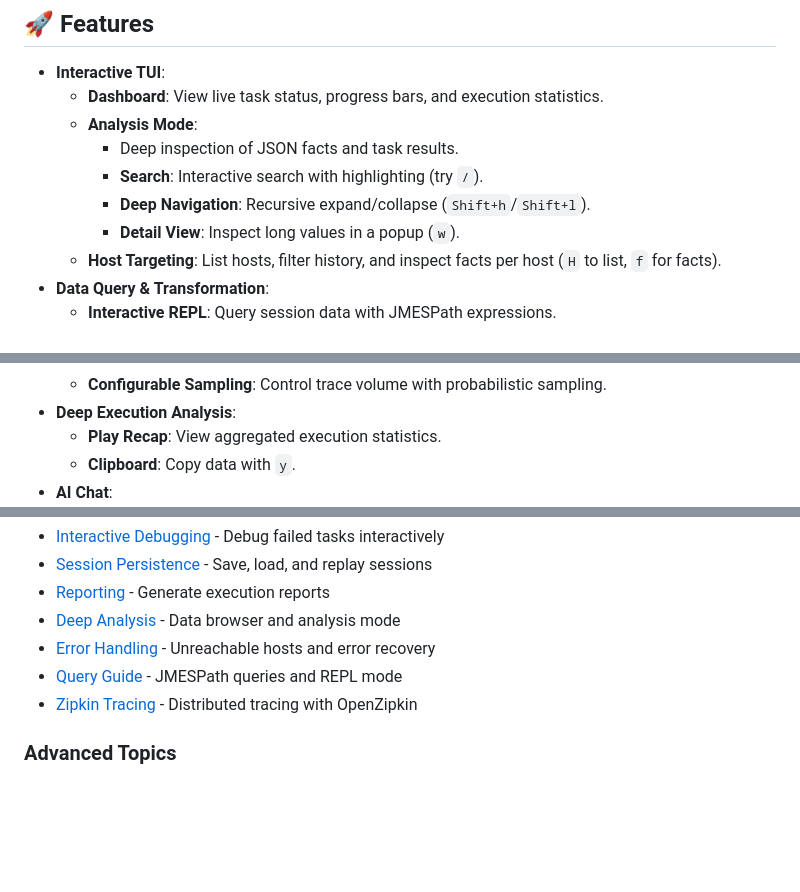
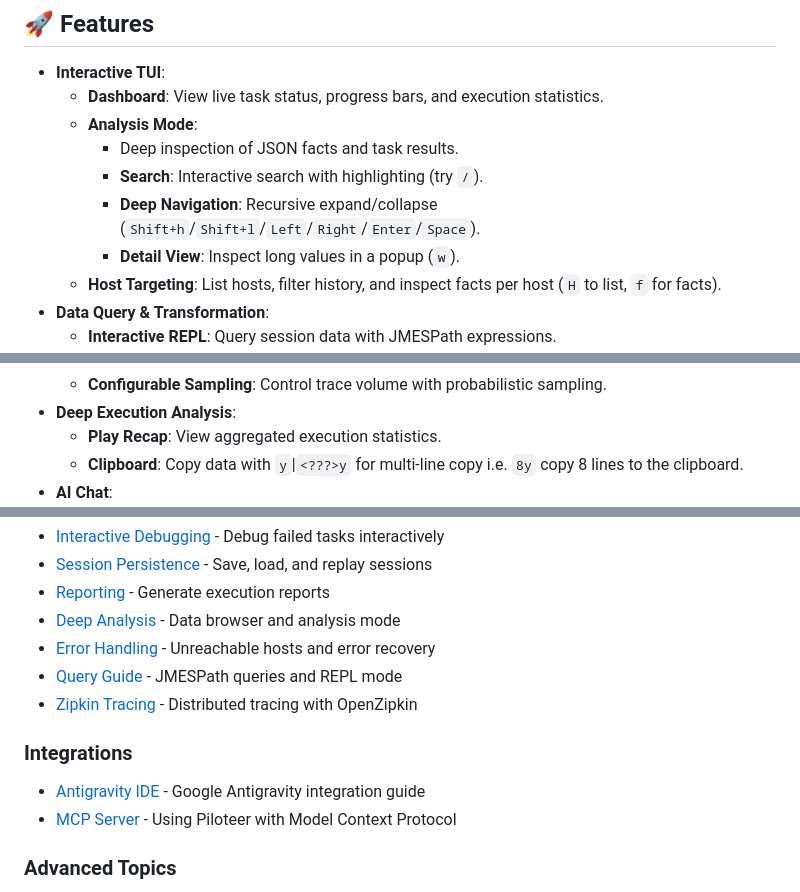
Before and after one commit to neuro-ng/ansible-piloteer, a Markdown page: README.md, 3 parts joined by grey strips. Drawn GitHub-style; blank space fills up the shorter version.

```diff
--- a/README.md
+++ b/README.md
@@ -9,7 +9,7 @@
     -   **Analysis Mode**:
         -   Deep inspection of JSON facts and task results.
         -   **Search**: Interactive search with highlighting (try `/`).
-        -   **Deep Navigation**: Recursive expand/collapse (`Shift+h`/`Shift+l`).
+        -   **Deep Navigation**: Recursive expand/collapse (`Shift+h`/`Shift+l`/`Left`/`Right`/`Enter`/`Space`).
         -   **Detail View**: Inspect long values in a popup (`w`).
     -   **Host Targeting**: List hosts, filter history, and inspect facts per host (`H` to list, `f` for facts).
 -   **Data Query & Transformation**:
@@ -33,5 +33,5 @@
     -   **Configurable Sampling**: Control trace volume with probabilistic sampling.
 -   **Deep Execution Analysis**:
     -   **Play Recap**: View aggregated execution statistics.
-    -   **Clipboard**: Copy data with `y`.
+    -   **Clipboard**: Copy data with `y`|`<???>y` for multi-line copy i.e. `8y` copy 8 lines to the clipboard.
 -   **AI Chat**:
@@ -248,6 +262,10 @@ When a task fails, the Piloteer enters **Debug Mode**:
 - [Query Guide](docs/query_guide.md) - JMESPath queries and REPL mode
 - [Zipkin Tracing](docs/zipkin_tracing.md) - Distributed tracing with OpenZipkin
 
+### Integrations
+- [Antigravity IDE](docs/antigravity.md) - Google Antigravity integration guide
+- [MCP Server](docs/mcp.md) - Using Piloteer with Model Context Protocol
+
 ### Advanced Topics
 - [Distributed Mode](docs/distributed_mode.md) - Remote debugging setup
 - [CI/CD Integration](docs/ci_cd_integration.md) - Headless mode and automation
```
Also changed, not shown: other parts of README.md (+17 -3 lines).
